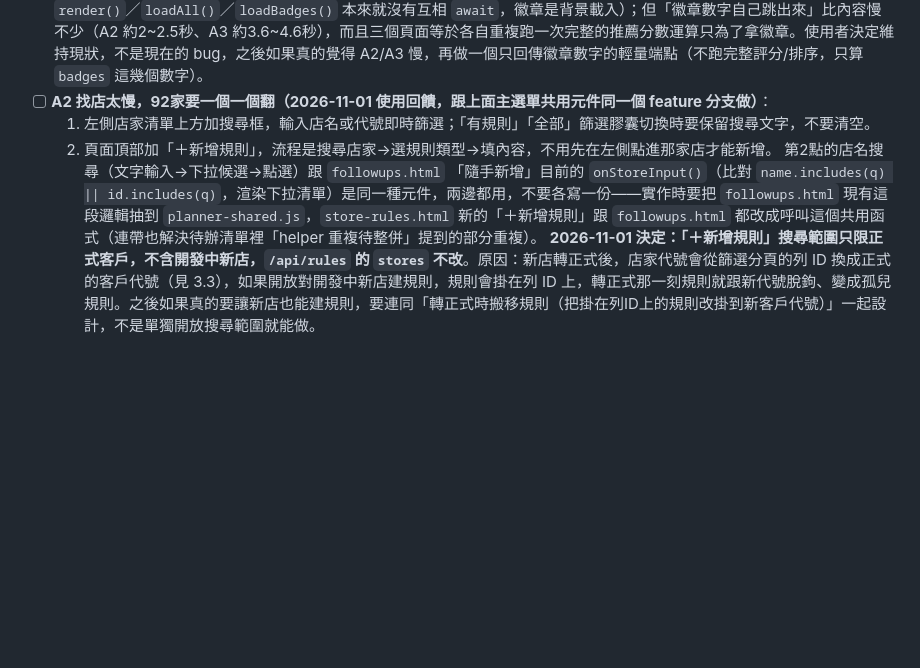
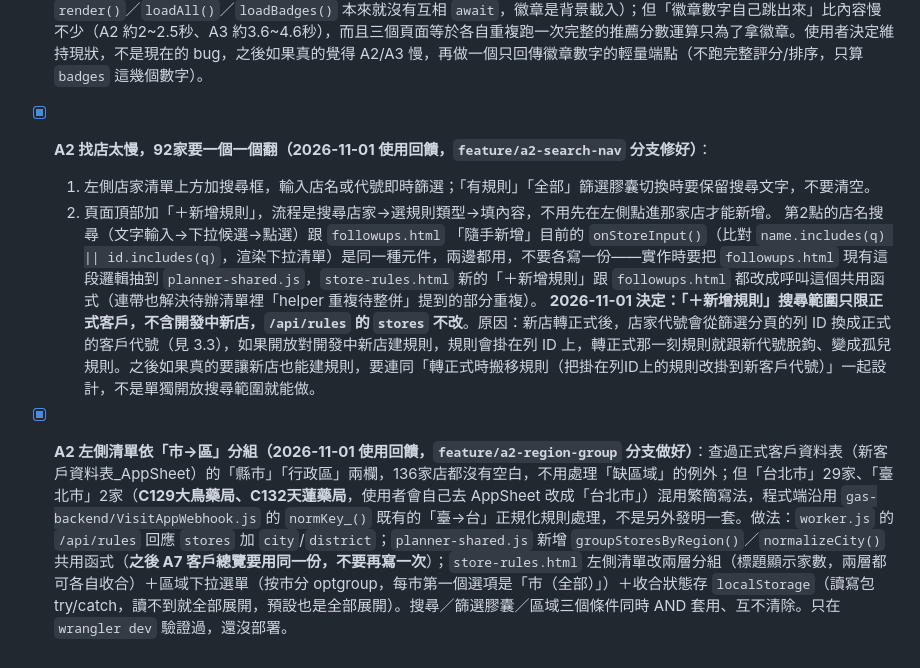
Before and after one commit to bh06211301/pharmacy-smart-board, a Markdown page: docs/SPEC.md, the part around the change. GitHub-like rendering; blank space fills up the shorter version.

Commit message:
SPEC.md：A2找店太慢、市區分組兩項待辦標記完成
Co-Authored-By: Claude Sonnet 5 <noreply@anthropic.com>

```diff
--- a/docs/SPEC.md
+++ b/docs/SPEC.md
@@ -488,8 +488,9 @@ SmartRoute ｜ 今天・本週・本月・客戶[46]・新店開發[5] ｜ 管
 - [ ] **負責人＝老爸時自動提醒（2026-11-01 提出）**：A2 原本計畫替老爸的店手動建兩條提醒規則（「送貨時要把帳單還給老爸」、「請款收到的錢要交給老爸」），這次部署驗證時使用者決定不做，改成之後直接讓系統「負責人＝老爸」時自動帶出這兩種提醒，不需要每家店手動建規則列——哪些店、提醒文字怎麼顯示還沒定案，是獨立待辦，先不要在既有 A2 規則清單裡建任何老爸專用的規則列。
 - [x] **A2/A3 主選單跟 A1 不一致（2026-11-01 部署驗證時發現，同日在 `feature/a2-search-nav` 分支修好）**：原本 `store-rules.html`／`followups.html` 的主選單沒有 `planner.html` 有的「客戶」倍數徽章跟「切回舊版」連結，三頁的 nav 各自獨立一份 HTML。改法：新增 `planner-nav.js` 集中產生 nav 內容與徽章（客戶/新店開發/待追蹤），三頁的 `<nav>` 換成 `<div id="app-nav">`，呼叫 `window.SRNav.render({active,...})` 跟 `window.SRNav.loadBadges()`；三頁的徽章數字因為共用同一份計算路徑而保證一致，不會再對不起來。「新店開發」徽章（SPEC 6.1「卡住家數」）原本從沒實作過，這次比照「客戶」徽章同一套標準定義成新店 ratio≥1.0（2026-11-01 使用者確認）。只在 `wrangler dev` 驗證過，還沒部署，`worker.js` 的 `/api/plan` 回應多了 `badges.newStoreStuck` 這個新欄位，部署前記得看一下第0節的風險清單要不要補這項。
 - [ ] **徽章改用輕量端點（2026-11-01 量測後決定先不做）**：A2/A3 的主選單徽章（`planner-nav.js` 的 `loadBadges()`）現在打的是完整的 `/api/plan`＋`/api/followups`，只為了讀 3 個數字。2026-11-01 用 Playwright 在 `wrangler dev` 量過：跟加主選單之前比，「頁面內容出現時間」沒有變慢（A2 avg 651ms vs 640ms、A3 avg 1820ms vs 1960ms，都在誤差範圍內，因為 `render()`／`loadAll()`／`loadBadges()` 本來就沒有互相 `await`，徽章是背景載入）；但「徽章數字自己跳出來」比內容慢不少（A2 約2~2.5秒、A3 約3.6~4.6秒），而且三個頁面等於各自重複跑一次完整的推薦分數運算只為了拿徽章。使用者決定維持現狀，不是現在的 bug，之後如果真的覺得 A2/A3 慢，再做一個只回傳徽章數字的輕量端點（不跑完整評分/排序，只算 `badges` 這幾個數字）。
-- [ ] **A2 找店太慢，92家要一個一個翻（2026-11-01 使用回饋，跟上面主選單共用元件同一個 feature 分支做）**：
+- [x] **A2 找店太慢，92家要一個一個翻（2026-11-01 使用回饋，`feature/a2-search-nav` 分支修好）**：
   1. 左側店家清單上方加搜尋框，輸入店名或代號即時篩選；「有規則」「全部」篩選膠囊切換時要保留搜尋文字，不要清空。
   2. 頁面頂部加「＋新增規則」，流程是搜尋店家→選規則類型→填內容，不用先在左側點進那家店才能新增。
   第2點的店名搜尋（文字輸入→下拉候選→點選）跟 `followups.html` 「隨手新增」目前的 `onStoreInput()`（比對 `name.includes(q) || id.includes(q)`，渲染下拉清單）是同一種元件，兩邊都用，不要各寫一份——實作時要把 `followups.html` 現有這段邏輯抽到 `planner-shared.js`，`store-rules.html` 新的「＋新增規則」跟 `followups.html` 都改成呼叫這個共用函式（連帶也解決待辦清單裡「helper 重複待整併」提到的部分重複）。
   **2026-11-01 決定：「＋新增規則」搜尋範圍只限正式客戶，不含開發中新店，`/api/rules` 的 `stores` 不改**。原因：新店轉正式後，店家代號會從篩選分頁的列 ID 換成正式的客戶代號（見 3.3），如果開放對開發中新店建規則，規則會掛在列 ID 上，轉正式那一刻規則就跟新代號脫鉤、變成孤兒規則。之後如果真的要讓新店也能建規則，要連同「轉正式時搬移規則（把掛在列ID上的規則改掛到新客戶代號）」一起設計，不是單獨開放搜尋範圍就能做。
+- [x] **A2 左側清單依「市→區」分組（2026-11-01 使用回饋，`feature/a2-region-group` 分支做好）**：查過正式客戶資料表（新客戶資料表_AppSheet）的「縣市」「行政區」兩欄，136家店都沒有空白，不用處理「缺區域」的例外；但「台北市」29家、「臺北市」2家（**C129大鳥藥局、C132天蓮藥局**，使用者會自己去 AppSheet 改成「台北市」）混用繁簡寫法，程式端沿用 `gas-backend/VisitAppWebhook.js` 的 `normKey_()` 既有的「臺→台」正規化規則處理，不是另外發明一套。做法：`worker.js` 的 `/api/rules` 回應 `stores` 加 `city`/`district`；`planner-shared.js` 新增 `groupStoresByRegion()`／`normalizeCity()` 共用函式（**之後 A7 客戶總覽要用同一份，不要再寫一次**）；`store-rules.html` 左側清單改兩層分組（標題顯示家數，兩層都可各自收合）＋區域下拉選單（按市分 optgroup，每市第一個選項是「市（全部）」）＋收合狀態存 `localStorage`（讀寫包 try/catch，讀不到就全部展開，預設也是全部展開）。搜尋／篩選膠囊／區域三個條件同時 AND 套用、互不清除。只在 `wrangler dev` 驗證過，還沒部署。
```
